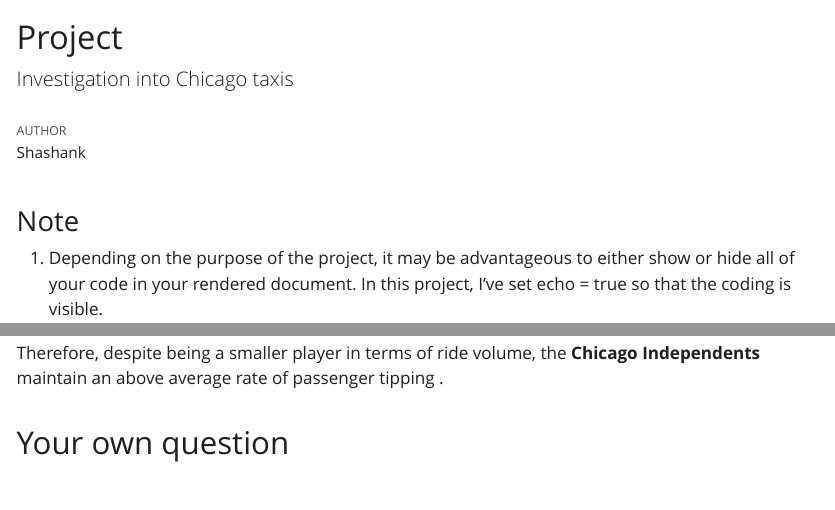
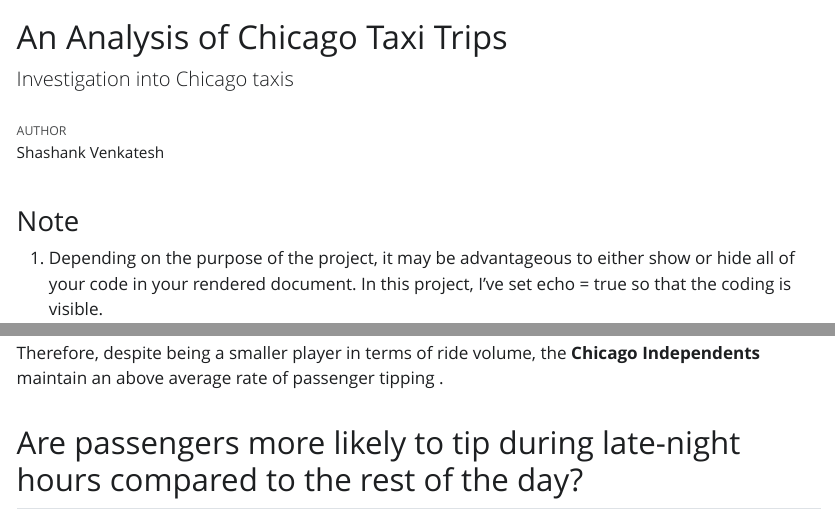
Before and after one commit to Tailapa/data-visualization-transformation-project, a Quarto document (index.qmd): the page in a window 1100 px wide, from its top, and a second part further down, joined at a grey line. The pictures show the output file index.html that the author committed with the source, opened offline; Quarto's library style sheets are replaced by a plain one without menus; long lines of code are wrapped.

Commit message:
3rd question framed

```diff
--- a/index.qmd
+++ b/index.qmd
@@ -1,6 +1,6 @@
 ---
-title: "Project"
-author: "Shashank"
+title: "An Analysis of Chicago Taxi Trips"
+author: "Shashank Venkatesh"
 subtitle: "Investigation into Chicago taxis"
 echo: true
 bibliography: references.bib
@@ -172,4 +172,4 @@ The data indicates that **Chicago Independents** has the highest tipping rate am
 
 Therefore, despite being a smaller player in terms of ride volume, the **`r company_stats$company[1]`** maintain an above average rate of passenger tipping .
 
-## Your own question
+## Are passengers more likely to tip during late-night hours compared to the rest of the day?
```
Also changed, not shown: index.html, index.qmd (5 more changed lines).
